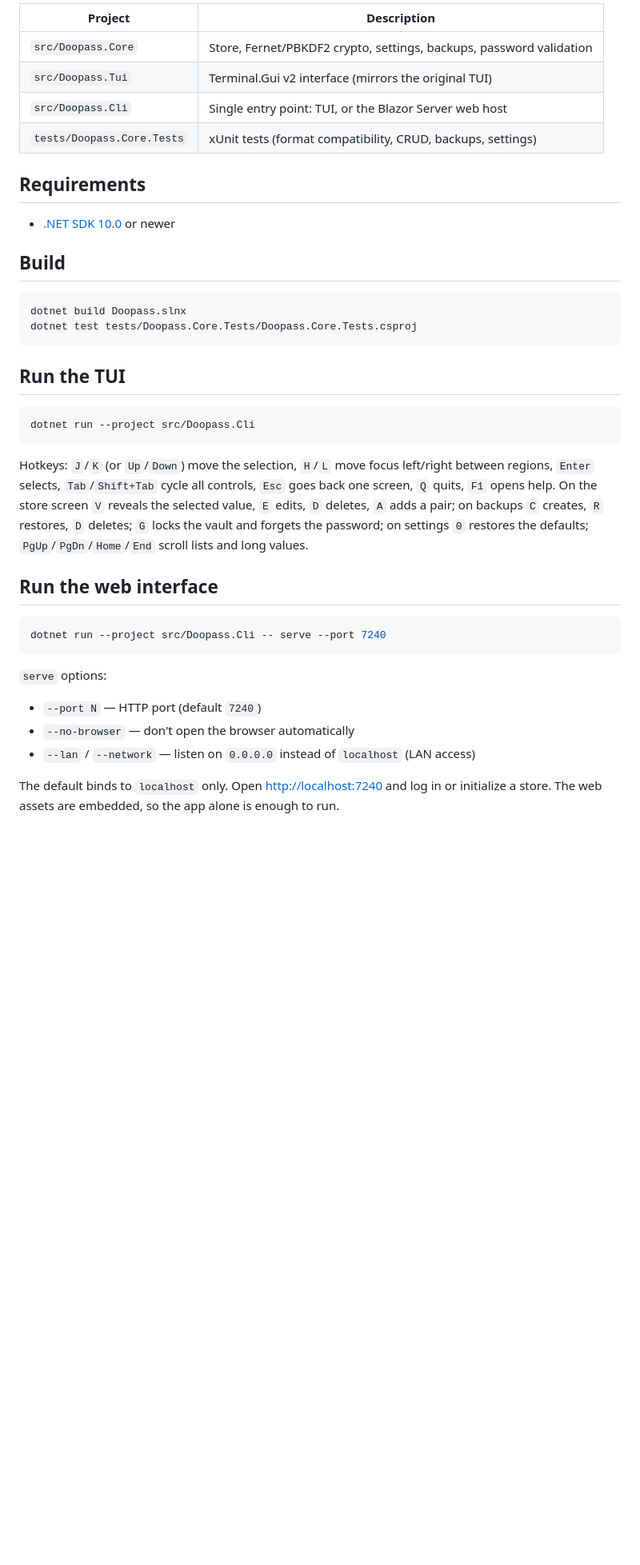
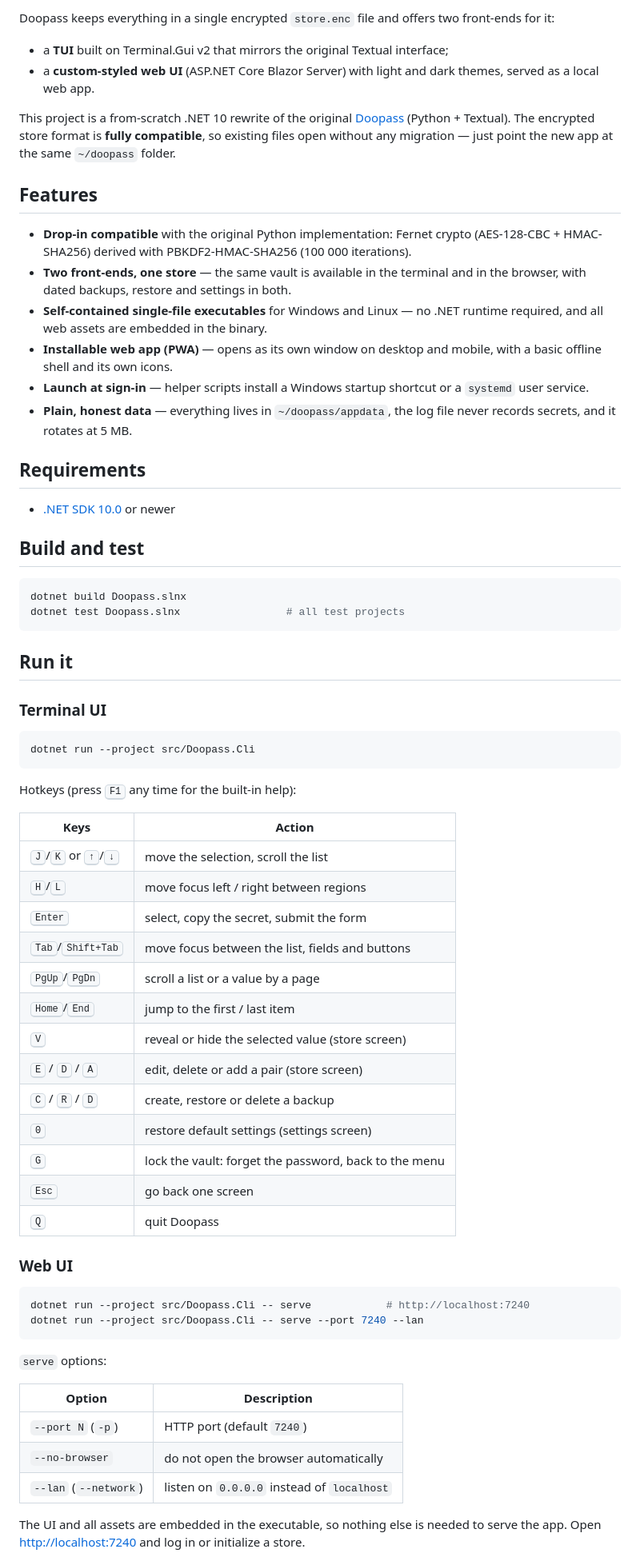
Before and after one commit to doopath/doopass-next, a Markdown page: README.md, the part around one of its changes. Shown at 80% size. GitHub-like rendering; blank space fills up the shorter version.

Commit message:
docs: restructure the README with a hero header, badges and hotkey tables

````diff
--- a/README.md
+++ b/README.md
@@ -12,48 +13,85 @@ The encrypted store format is **fully compatible** with the original Python impl
 
-| Project | Description |
-|---|---|
-| `src/Doopass.Core` | Store, Fernet/PBKDF2 crypto, settings, backups, password validation |
-| `src/Doopass.Tui` | Terminal.Gui v2 interface (mirrors the original TUI) |
-| `src/Doopass.Cli` | Single entry point: TUI, or the Blazor Server web host |
-| `tests/Doopass.Core.Tests` | xUnit tests (format compatibility, CRUD, backups, settings) |
+</div>
+
+Doopass keeps everything in a single encrypted `store.enc` file and offers two
+front-ends for it:
+
+* a **TUI** built on Terminal.Gui v2 that mirrors the original Textual interface;
+* a **custom-styled web UI** (ASP.NET Core Blazor Server) with light and dark
+  themes, served as a local web app.
+
+This project is a from-scratch .NET 10 rewrite of the original
+[Doopass](https://github.com/doopath/PasswordManager/) (Python + Textual). The
+encrypted store format is **fully compatible**, so existing files open without
+any migration — just point the new app at the same `~/doopass` folder.
+
+## Features
+
+- **Drop-in compatible** with the original Python implementation: Fernet crypto
+  (AES-128-CBC + HMAC-SHA256) derived with PBKDF2-HMAC-SHA256 (100 000 iterations).
+- **Two front-ends, one store** — the same vault is available in the terminal
+  and in the browser, with dated backups, restore and settings in both.
+- **Self-contained single-file executables** for Windows and Linux — no .NET
+  runtime required, and all web assets are embedded in the binary.
+- **Installable web app (PWA)** — opens as its own window on desktop and mobile,
+  with a basic offline shell and its own icons.
+- **Launch at sign-in** — helper scripts install a Windows startup shortcut or a
+  `systemd` user service.
+- **Plain, honest data** — everything lives in `~/doopass/appdata`, the log file
+  never records secrets, and it rotates at 5 MB.
 
 ## Requirements
 
-* [.NET SDK 10.0](https://dotnet.microsoft.com/) or newer
+- [.NET SDK 10.0](https://dotnet.microsoft.com/) or newer
 
-## Build
+## Build and test
 
 ```bash
 dotnet build Doopass.slnx
-dotnet test tests/Doopass.Core.Tests/Doopass.Core.Tests.csproj
+dotnet test Doopass.slnx                 # all test projects
 ```
 
-## Run the TUI
+## Run it
+
+### Terminal UI
 
 ```bash
 dotnet run --project src/Doopass.Cli
 ```
 
-Hotkeys: `J`/`K` (or `Up`/`Down`) move the selection, `H`/`L` move focus left/right
-between regions, `Enter` selects, `Tab`/`Shift+Tab` cycle all controls, `Esc` goes
-back one screen, `Q` quits, `F1` opens help. On the store screen `V` reveals the
-selected value, `E` edits, `D` deletes, `A` adds a pair; on backups `C` creates,
-`R` restores, `D` deletes; `G` locks the vault and forgets the password; on settings `0` restores the
-defaults; `PgUp`/`PgDn`/`Home`/`End`
-scroll lists and long values.
+Hotkeys (press <kbd>F1</kbd> any time for the built-in help):
 
-## Run the web interface
+| Keys                                | Action                                                    |
+| ----------------------------------- | --------------------------------------------------------- |
+| <kbd>J</kbd>/<kbd>K</kbd> or <kbd>↑</kbd>/<kbd>↓</kbd> | move the selection, scroll the list       |
+| <kbd>H</kbd>/<kbd>L</kbd>           | move focus left / right between regions                    |
+| <kbd>Enter</kbd>                    | select, copy the secret, submit the form                   |
+| <kbd>Tab</kbd>/<kbd>Shift+Tab</kbd> | move focus between the list, fields and buttons            |
+| <kbd>PgUp</kbd>/<kbd>PgDn</kbd>     | scroll a list or a value by a page                         |
+| <kbd>Home</kbd>/<kbd>End</kbd>      | jump to the first / last item                              |
+| <kbd>V</kbd>                        | reveal or hide the selected value (store screen)           |
+| <kbd>E</kbd> / <kbd>D</kbd> / <kbd>A</kbd> | edit, delete or add a pair (store screen)           |
+| <kbd>C</kbd> / <kbd>R</kbd> / <kbd>D</kbd> | create, restore or delete a backup                  |
+| <kbd>0</kbd>                        | restore default settings (settings screen)                 |
+| <kbd>G</kbd>                        | lock the vault: forget the password, back to the menu      |
+| <kbd>Esc</kbd>                      | go back one screen                                         |
+| <kbd>Q</kbd>                        | quit Doopass                                               |
+
+### Web UI
 
 ```bash
-dotnet run --project src/Doopass.Cli -- serve --port 7240
+dotnet run --project src/Doopass.Cli -- serve            # http://localhost:7240
+dotnet run --project src/Doopass.Cli -- serve --port 7240 --lan
 ```
 
 `serve` options:
 
-* `--port N` — HTTP port (default `7240`)
-* `--no-browser` — don't open the browser automatically
-* `--lan` / `--network` — listen on `0.0.0.0` instead of `localhost` (LAN access)
+| Option                        | Description                                     |
+| ----------------------------- | ----------------------------------------------- |
+| `--port N` (`-p`)             | HTTP port (default `7240`)                      |
+| `--no-browser`                | do not open the browser automatically           |
+| `--lan` (`--network`)         | listen on `0.0.0.0` instead of `localhost`      |
 
-The default binds to `localhost` only. Open <http://localhost:7240> and log in or
-initialize a store. The web assets are embedded, so the app alone is enough to run.
+The UI and all assets are embedded in the executable, so nothing else is needed
+to serve the app. Open <http://localhost:7240> and log in or initialize a store.
 
````
Also changed, not shown: other parts of README.md (+66 -47 lines), assets/logo.png (added).
